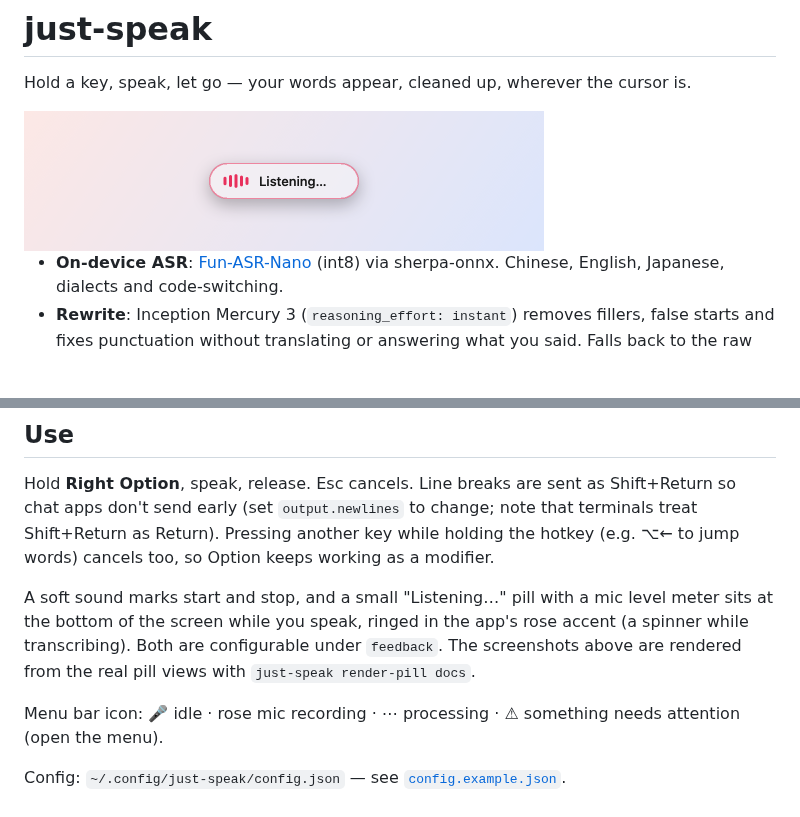
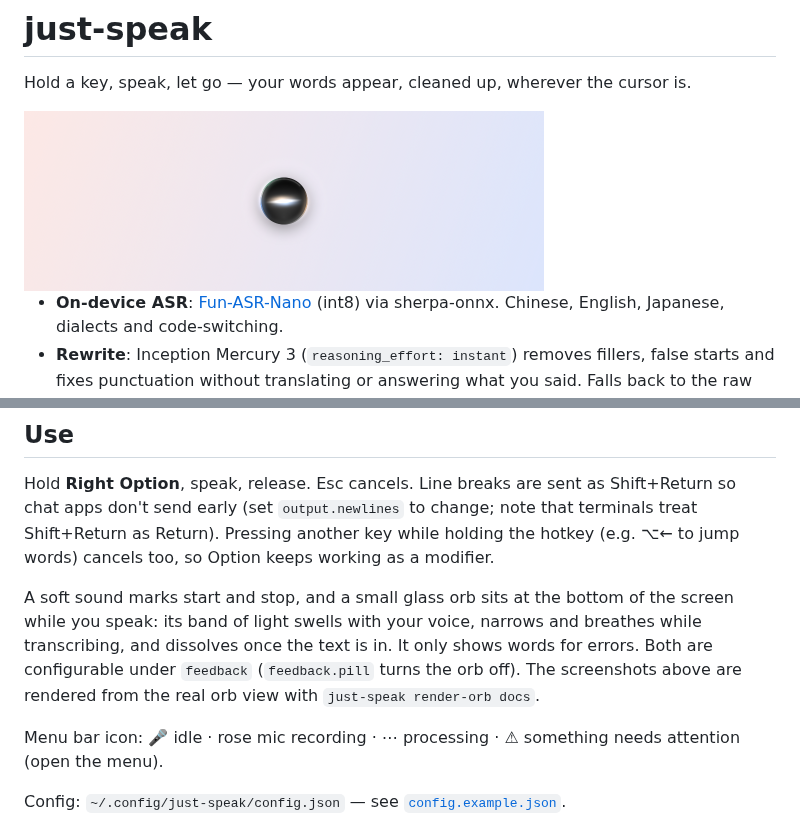
Before and after one commit to jxu-dev-c/just-speak, a Markdown page: README.md, 2 parts joined by grey strips. GitHub-like rendering; pictures changed too: docs/orb-light.png (added), docs/pill-light.png (deleted); blank space fills up the shorter version.

```diff
--- a/README.md
+++ b/README.md
@@ -5,8 +5,8 @@
 Hold a key, speak, let go — your words appear, cleaned up, wherever the cursor is.
 
 <picture>
-  <source media="(prefers-color-scheme: dark)" srcset="docs/pill-dark.png">
-  <img src="docs/pill-light.png" width="520" alt="The floating just-speak pill showing a rose level meter and &quot;Listening…&quot;">
+  <source media="(prefers-color-scheme: dark)" srcset="docs/orb-dark.png">
+  <img src="docs/orb-light.png" width="520" alt="The floating just-speak orb: dark glass with a band of light across the middle and an iridescent rim">
 </picture>
 
 - **On-device ASR**: [Fun-ASR-Nano](https://github.com/FunAudioLLM/Fun-ASR) (int8) via sherpa-onnx.
@@ -107,9 +107,10 @@ Line breaks are sent as Shift+Return so chat apps don't send early (set `output.
 note that terminals treat Shift+Return as Return). Pressing another key while holding the hotkey
 (e.g. ⌥← to jump words) cancels too, so Option keeps working as a modifier.
 
-A soft sound marks start and stop, and a small "Listening…" pill with a mic level meter sits at the
-bottom of the screen while you speak, ringed in the app's rose accent (a spinner while transcribing). Both are configurable under `feedback`.
-The screenshots above are rendered from the real pill views with `just-speak render-pill docs`.
+A soft sound marks start and stop, and a small glass orb sits at the bottom of the screen while you speak:
+its band of light swells with your voice, narrows and breathes while transcribing, and dissolves once the
+text is in. It only shows words for errors. Both are configurable under `feedback` (`feedback.pill` turns the orb off).
+The screenshots above are rendered from the real orb view with `just-speak render-orb docs`.
 
 Menu bar icon: 🎤 idle · rose mic recording · ⋯ processing · ⚠︎ something needs attention (open the menu).
 
```
Also changed, not shown: docs/orb-dark.png (added), docs/pill-dark.png (deleted), 7 other files.
